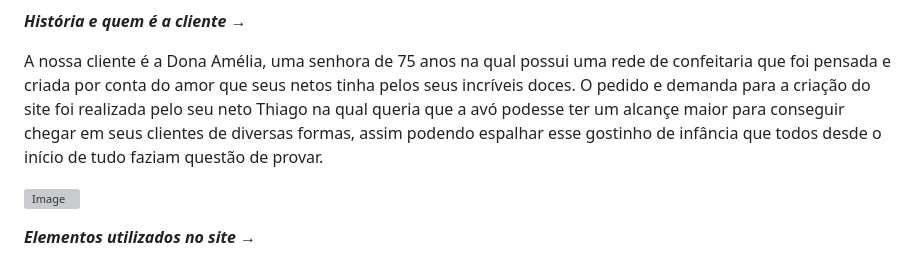
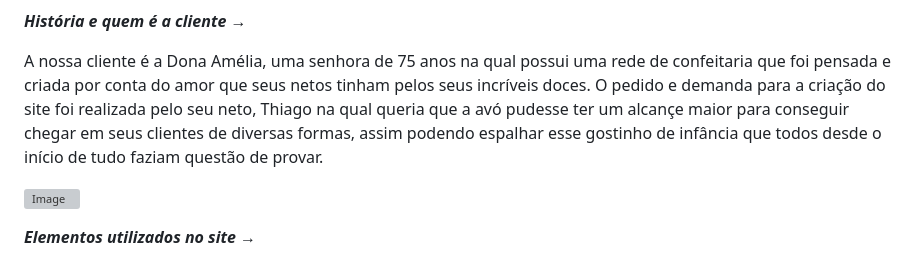
Before and after one commit to LopesSoh/Doce-Encanto, a Markdown page: README.md, the part around the change. Rendered like a GitHub page; grey boxes are pictures that could not be loaded.

Commit message:
alguns erros de gramática arrumados
Corrected grammatical errors and improved clarity in the client description.

```diff
--- a/README.md
+++ b/README.md
@@ -24,8 +24,8 @@ visualizar informações importantes e ter uma experiência agradável ao acessa
 ***História e quem é a cliente →***
 
 A nossa cliente é a Dona Amélia, uma senhora de 75 anos na qual possui uma rede de confeitaria que foi pensada e criada por conta do amor que
-seus netos tinha pelos seus incríveis doces. O pedido e demanda para a criação do site foi realizada pelo seu neto Thiago na qual queria que a
-avó podesse ter um alcançe maior para conseguir chegar em seus clientes de diversas formas, assim podendo espalhar esse gostinho de infância
+seus netos tinham pelos seus incríveis doces. O pedido e demanda para a criação do site foi realizada pelo seu neto, Thiago na qual queria que a
+avó pudesse ter um alcançe maior para conseguir chegar em seus clientes de diversas formas, assim podendo espalhar esse gostinho de infância
 que todos desde o início de tudo faziam questão de provar.
 <br>
 
```
